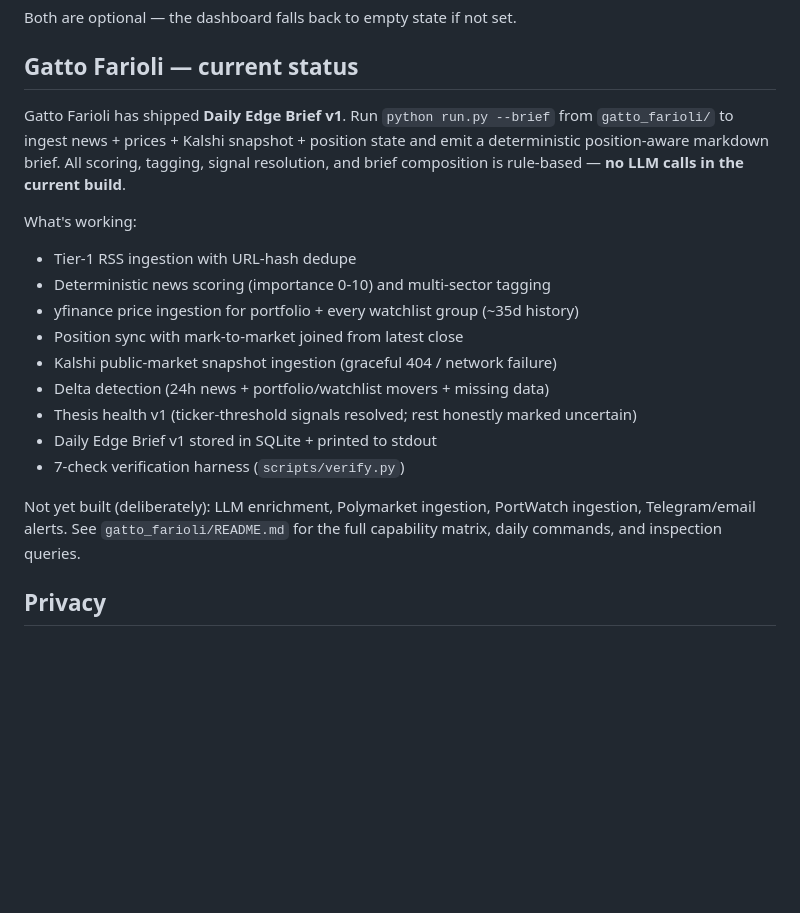
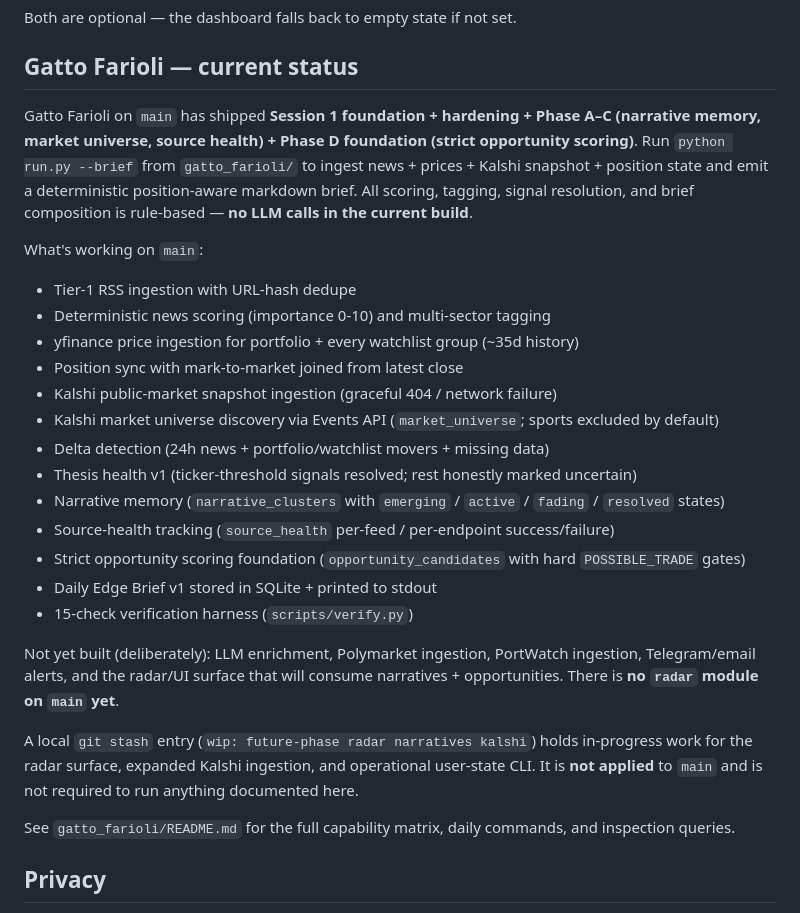
Before and after one commit to fcprosa/war-portfolio-api, a Markdown page: README.md, the part around the change. Rendered like a GitHub page; blank space fills up the shorter version.

```diff
--- a/README.md
+++ b/README.md
@@ -105,21 +105,29 @@ Both are optional — the dashboard falls back to empty state if not set.
 
 ## Gatto Farioli — current status
 
-Gatto Farioli has shipped **Daily Edge Brief v1**. Run `python run.py --brief` from `gatto_farioli/` to ingest news + prices + Kalshi snapshot + position state and emit a deterministic position-aware markdown brief. All scoring, tagging, signal resolution, and brief composition is rule-based — **no LLM calls in the current build**.
+Gatto Farioli on `main` has shipped **Session 1 foundation + hardening + Phase A–C (narrative memory, market universe, source health) + Phase D foundation (strict opportunity scoring)**. Run `python run.py --brief` from `gatto_farioli/` to ingest news + prices + Kalshi snapshot + position state and emit a deterministic position-aware markdown brief. All scoring, tagging, signal resolution, and brief composition is rule-based — **no LLM calls in the current build**.
 
-What's working:
+What's working on `main`:
 
 - Tier-1 RSS ingestion with URL-hash dedupe
 - Deterministic news scoring (importance 0-10) and multi-sector tagging
 - yfinance price ingestion for portfolio + every watchlist group (~35d history)
 - Position sync with mark-to-market joined from latest close
 - Kalshi public-market snapshot ingestion (graceful 404 / network failure)
+- Kalshi market universe discovery via Events API (`market_universe`; sports excluded by default)
 - Delta detection (24h news + portfolio/watchlist movers + missing data)
 - Thesis health v1 (ticker-threshold signals resolved; rest honestly marked uncertain)
+- Narrative memory (`narrative_clusters` with `emerging` / `active` / `fading` / `resolved` states)
+- Source-health tracking (`source_health` per-feed / per-endpoint success/failure)
+- Strict opportunity scoring foundation (`opportunity_candidates` with hard `POSSIBLE_TRADE` gates)
 - Daily Edge Brief v1 stored in SQLite + printed to stdout
-- 7-check verification harness (`scripts/verify.py`)
+- 15-check verification harness (`scripts/verify.py`)
 
-Not yet built (deliberately): LLM enrichment, Polymarket ingestion, PortWatch ingestion, Telegram/email alerts. See `gatto_farioli/README.md` for the full capability matrix, daily commands, and inspection queries.
+Not yet built (deliberately): LLM enrichment, Polymarket ingestion, PortWatch ingestion, Telegram/email alerts, and the radar/UI surface that will consume narratives + opportunities. There is **no `radar` module on `main` yet**.
+
+A local `git stash` entry (`wip: future-phase radar narratives kalshi`) holds in-progress work for the radar surface, expanded Kalshi ingestion, and operational user-state CLI. It is **not applied** to `main` and is not required to run anything documented here.
+
+See `gatto_farioli/README.md` for the full capability matrix, daily commands, and inspection queries.
 
 ## Privacy
 
```
Also changed, not shown: gatto_farioli/README.md (+22 -8 lines).
